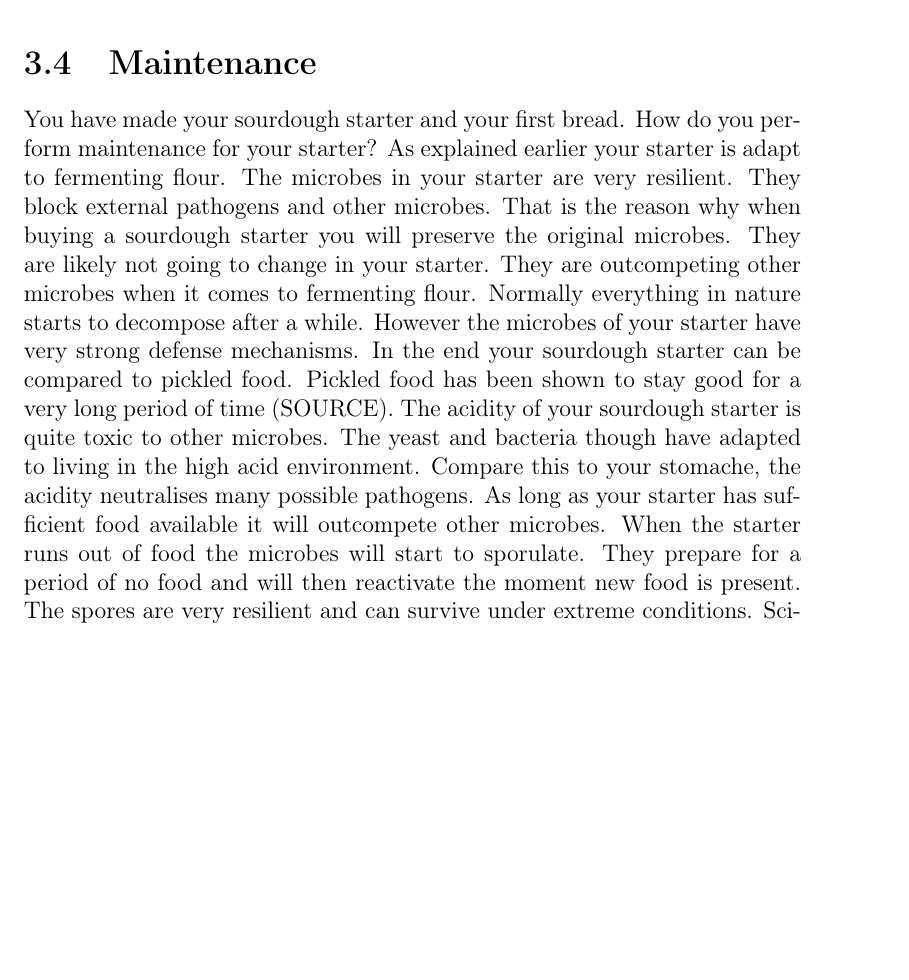
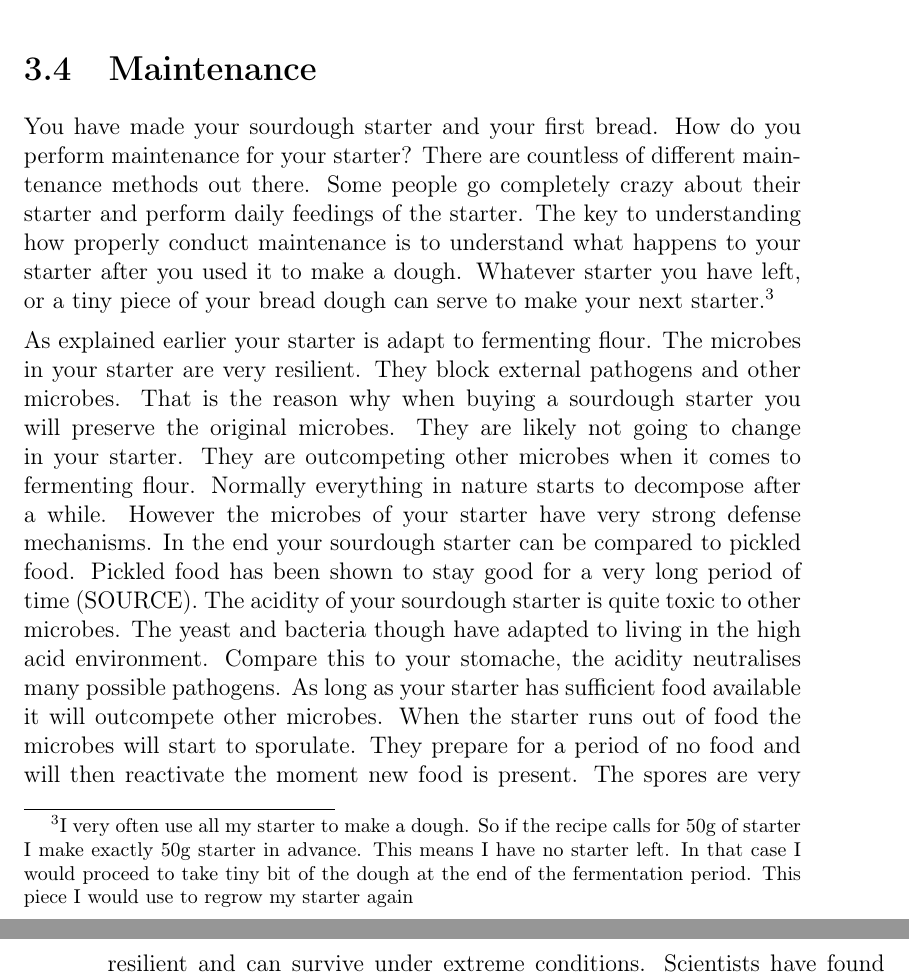
Before and after one commit to hendricius/the-sourdough-framework, a LaTeX thesis (book/book.tex, which reads book/sourdough-starter/sourdough-starter.tex): part of page 37 of 80 before the commit and two parts of pages 37 and 38 of 80 after it, the two joined at a grey line, cut so that both start at the same text, the shorter picture padded with empty space. Compiled offline with pdfLaTeX.

Commit message:
Change intro

```diff
--- a/book/sourdough-starter/sourdough-starter.tex
+++ b/book/sourdough-starter/sourdough-starter.tex
@@ -280,7 +280,19 @@ first dough please refer to the next chapters in this book.
 \section{Maintenance}
 
 You have made your sourdough starter and your first bread. How do you perform
-maintenance for your starter? As explained earlier your starter is adapt
+maintenance for your starter? There are countless of different maintenance
+methods out there. Some people go completely crazy about their starter and
+perform daily feedings of the starter. The key to understanding how properly
+conduct maintenance is to understand what happens to your starter after you
+used it to make a dough. Whatever starter you have left, or a tiny piece of
+your bread dough can serve to make your next starter.\footnote{I very often use all my
+starter to make a dough. So if the recipe calls for 50g of starter I make
+exactly 50g starter in advance. This means I have no starter left. In that
+case I would proceed to take tiny bit of the dough at the end of the
+fermentation period. This piece I would use to regrow my starter again}
+
+
+As explained earlier your starter is adapt
 to fermenting flour. The microbes in your starter are very resilient. They
 block external pathogens and other microbes. That is the reason why when
 buying a sourdough starter you will preserve the original microbes. They are
```
Also changed, not shown: book/sourdough-starter/sourdough-starter.tex (10 more changed lines).
